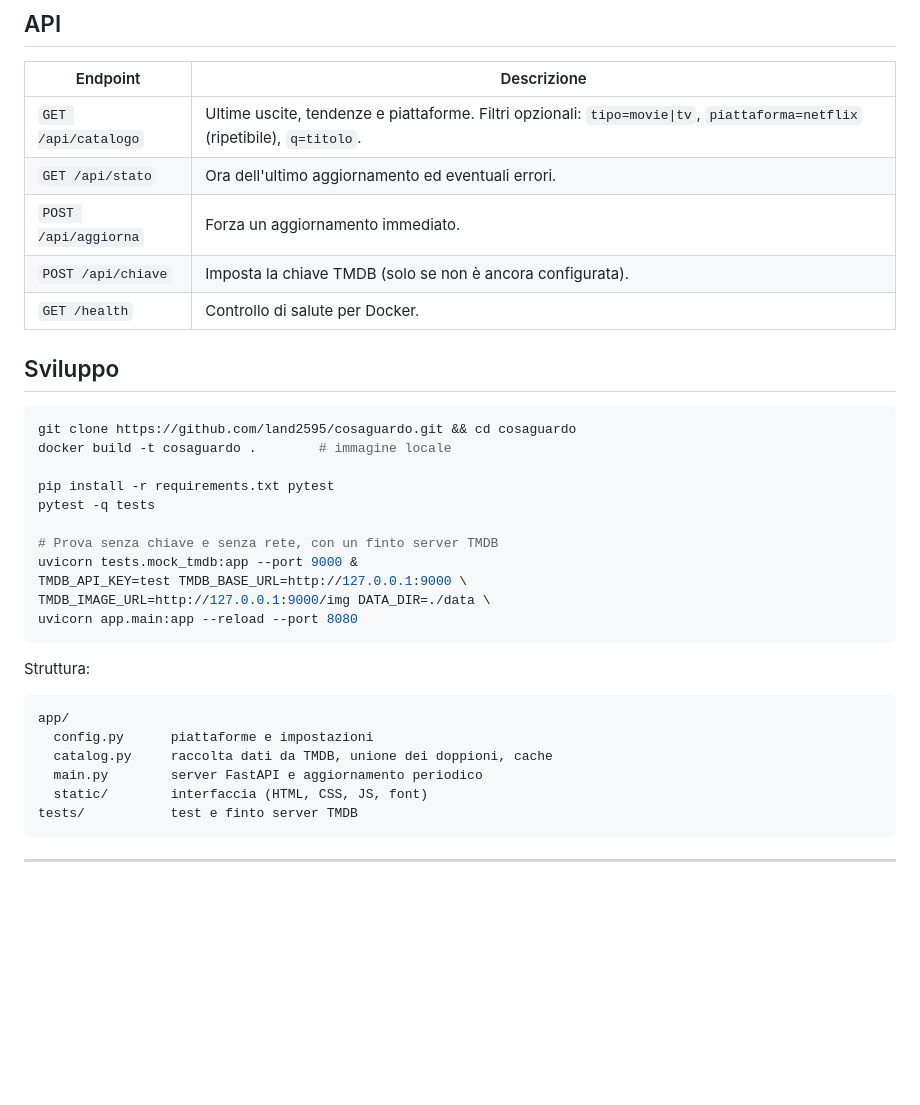
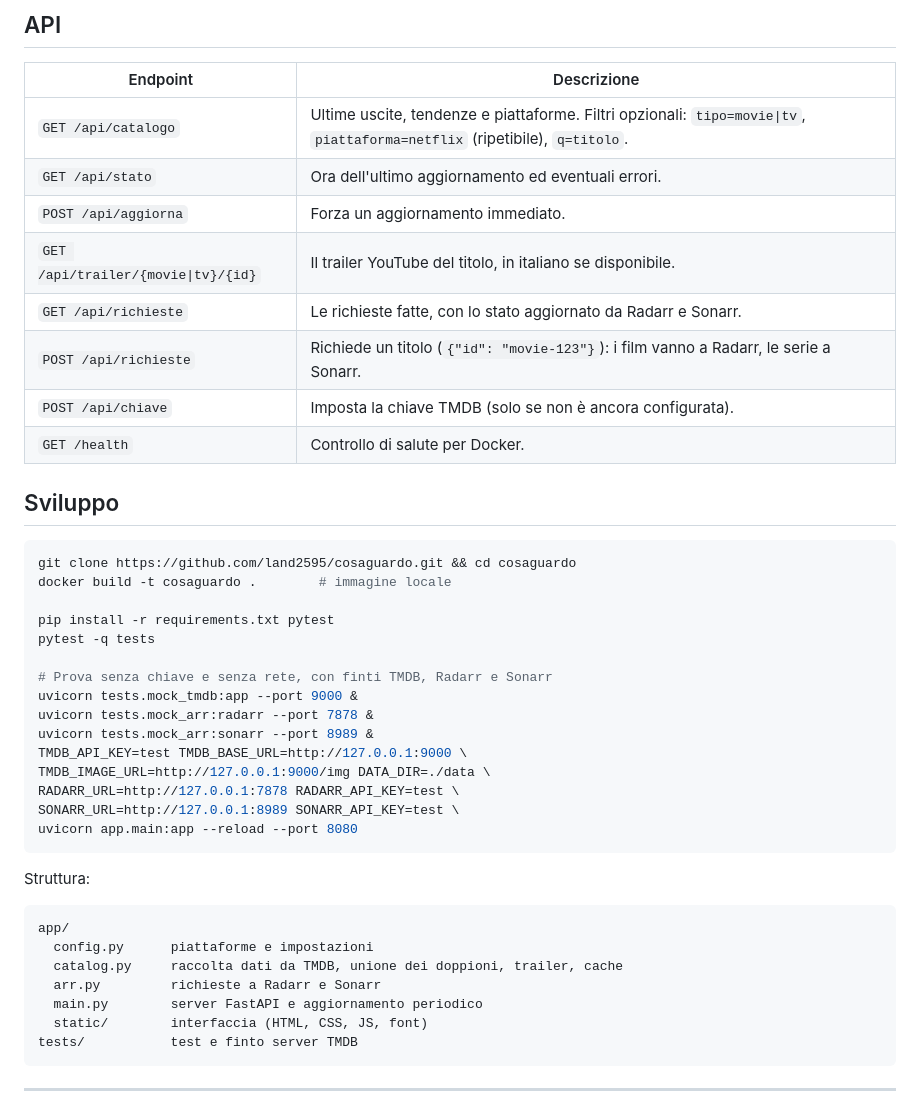
Before and after one commit to land2595/CosaGuardo, a Markdown page: README.md, the part around one of its changes. Rendered like a GitHub page; blank space fills up the shorter version.

````diff
--- a/README.md
+++ b/README.md
@@ -105,6 +131,9 @@ I dati di disponibilità arrivano da [JustWatch](https://www.justwatch.com/it) t
 | `GET /api/catalogo` | Ultime uscite, tendenze e piattaforme. Filtri opzionali: `tipo=movie\|tv`, `piattaforma=netflix` (ripetibile), `q=titolo`. |
 | `GET /api/stato` | Ora dell'ultimo aggiornamento ed eventuali errori. |
 | `POST /api/aggiorna` | Forza un aggiornamento immediato. |
+| `GET /api/trailer/{movie\|tv}/{id}` | Il trailer YouTube del titolo, in italiano se disponibile. |
+| `GET /api/richieste` | Le richieste fatte, con lo stato aggiornato da Radarr e Sonarr. |
+| `POST /api/richieste` | Richiede un titolo (`{"id": "movie-123"}`): i film vanno a Radarr, le serie a Sonarr. |
 | `POST /api/chiave` | Imposta la chiave TMDB (solo se non è ancora configurata). |
 | `GET /health` | Controllo di salute per Docker. |
 
@@ -117,10 +146,14 @@ docker build -t cosaguardo .        # immagine locale
 pip install -r requirements.txt pytest
 pytest -q tests
 
-# Prova senza chiave e senza rete, con un finto server TMDB
+# Prova senza chiave e senza rete, con finti TMDB, Radarr e Sonarr
 uvicorn tests.mock_tmdb:app --port 9000 &
+uvicorn tests.mock_arr:radarr --port 7878 &
+uvicorn tests.mock_arr:sonarr --port 8989 &
 TMDB_API_KEY=test TMDB_BASE_URL=http://127.0.0.1:9000 \
 TMDB_IMAGE_URL=http://127.0.0.1:9000/img DATA_DIR=./data \
+RADARR_URL=http://127.0.0.1:7878 RADARR_API_KEY=test \
+SONARR_URL=http://127.0.0.1:8989 SONARR_API_KEY=test \
 uvicorn app.main:app --reload --port 8080
 ```
 
@@ -129,7 +162,8 @@ Struttura:
 ```
 app/
   config.py      piattaforme e impostazioni
-  catalog.py     raccolta dati da TMDB, unione dei doppioni, cache
+  catalog.py     raccolta dati da TMDB, unione dei doppioni, trailer, cache
+  arr.py         richieste a Radarr e Sonarr
   main.py        server FastAPI e aggiornamento periodico
   static/        interfaccia (HTML, CSS, JS, font)
 tests/           test e finto server TMDB
````
Also changed, not shown: other parts of README.md (+26 -0 lines), docs/richieste.png (added), docs/scheda.png, 12 other files.
